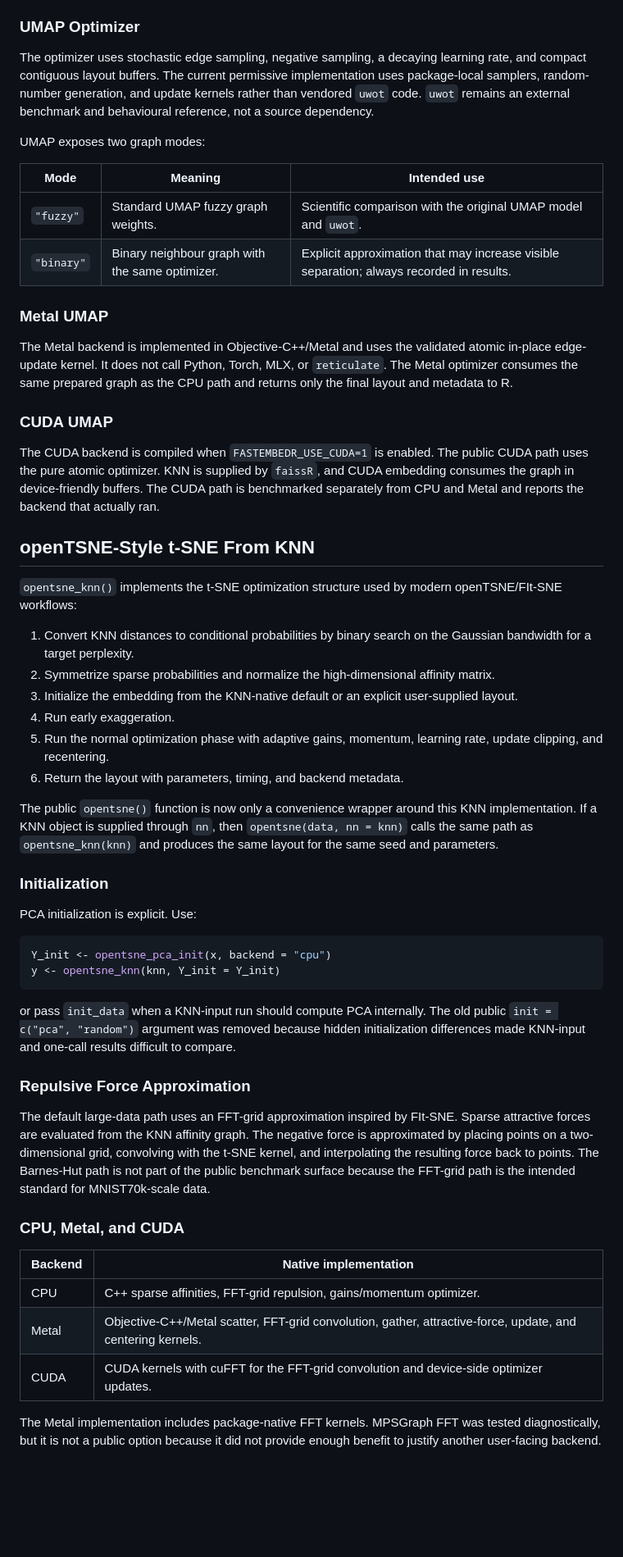
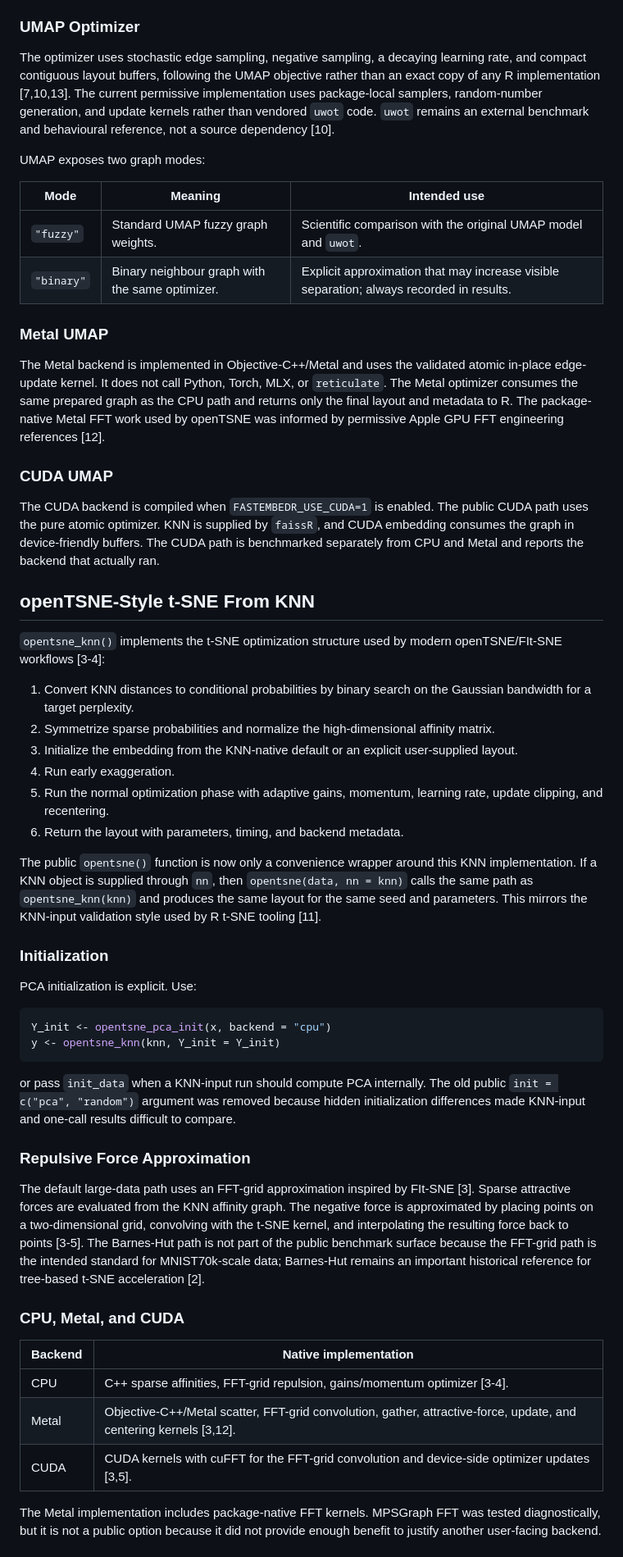
Before and after one commit to tkcaccia/fastEmbedR, a Markdown page: docs/implementation.md, the part around one of its changes. Shown at 82% size. GitHub-like rendering; blank space fills up the shorter version.

Commit message:
Refresh MNIST example results and citations

```diff
--- a/docs/implementation.md
+++ b/docs/implementation.md
@@ -66,10 +72,12 @@ copies between R and C++.
 ### UMAP Optimizer
 
 The optimizer uses stochastic edge sampling, negative sampling, a decaying
-learning rate, and compact contiguous layout buffers. The current permissive
-implementation uses package-local samplers, random-number generation, and
-update kernels rather than vendored `uwot` code. `uwot` remains an external
-benchmark and behavioural reference, not a source dependency.
+learning rate, and compact contiguous layout buffers, following the UMAP
+objective rather than an exact copy of any R implementation [7,10,13]. The
+current permissive implementation uses package-local samplers, random-number
+generation, and update kernels rather than vendored `uwot` code. `uwot`
+remains an external benchmark and behavioural reference, not a source
+dependency [10].
 
 UMAP exposes two graph modes:
 
@@ -83,7 +91,9 @@ UMAP exposes two graph modes:
 The Metal backend is implemented in Objective-C++/Metal and uses the validated
 atomic in-place edge-update kernel. It does not call Python, Torch, MLX, or
 `reticulate`. The Metal optimizer consumes the same prepared graph as the CPU
-path and returns only the final layout and metadata to R.
+path and returns only the final layout and metadata to R. The package-native
+Metal FFT work used by openTSNE was informed by permissive Apple GPU FFT
+engineering references [12].
 
 ### CUDA UMAP
 
@@ -96,7 +106,7 @@ actually ran.
 ## openTSNE-Style t-SNE From KNN
 
 `opentsne_knn()` implements the t-SNE optimization structure used by modern
-openTSNE/FIt-SNE workflows:
+openTSNE/FIt-SNE workflows [3-4]:
 
 1. Convert KNN distances to conditional probabilities by binary search on the
    Gaussian bandwidth for a target perplexity.
@@ -112,7 +122,8 @@ openTSNE/FIt-SNE workflows:
 The public `opentsne()` function is now only a convenience wrapper around this
 KNN implementation. If a KNN object is supplied through `nn`, then
 `opentsne(data, nn = knn)` calls the same path as `opentsne_knn(knn)` and
-produces the same layout for the same seed and parameters.
+produces the same layout for the same seed and parameters. This mirrors the
+KNN-input validation style used by R t-SNE tooling [11].
 
 ### Initialization
 
@@ -131,19 +142,21 @@ compare.
 ### Repulsive Force Approximation
 
 The default large-data path uses an FFT-grid approximation inspired by
-FIt-SNE. Sparse attractive forces are evaluated from the KNN affinity graph.
-The negative force is approximated by placing points on a two-dimensional grid,
-convolving with the t-SNE kernel, and interpolating the resulting force back to
-points. The Barnes-Hut path is not part of the public benchmark surface because
-the FFT-grid path is the intended standard for MNIST70k-scale data.
+FIt-SNE [3]. Sparse attractive forces are evaluated from the KNN affinity
+graph. The negative force is approximated by placing points on a
+two-dimensional grid, convolving with the t-SNE kernel, and interpolating the
+resulting force back to points [3-5]. The Barnes-Hut path is not part of the
+public benchmark surface because the FFT-grid path is the intended standard
+for MNIST70k-scale data; Barnes-Hut remains an important historical reference
+for tree-based t-SNE acceleration [2].
 
 ### CPU, Metal, and CUDA
 
 | Backend | Native implementation |
 | --- | --- |
-| CPU | C++ sparse affinities, FFT-grid repulsion, gains/momentum optimizer. |
-| Metal | Objective-C++/Metal scatter, FFT-grid convolution, gather, attractive-force, update, and centering kernels. |
-| CUDA | CUDA kernels with cuFFT for the FFT-grid convolution and device-side optimizer updates. |
+| CPU | C++ sparse affinities, FFT-grid repulsion, gains/momentum optimizer [3-4]. |
+| Metal | Objective-C++/Metal scatter, FFT-grid convolution, gather, attractive-force, update, and centering kernels [3,12]. |
+| CUDA | CUDA kernels with cuFFT for the FFT-grid convolution and device-side optimizer updates [3,5]. |
 
 The Metal implementation includes package-native FFT kernels. MPSGraph FFT was
 tested diagnostically, but it is not a public option because it did not provide
```
Also changed, not shown: other parts of docs/implementation.md (+20 -14 lines), docs/examples.md (+6 -6 lines), docs/assets/mnist70k_cuda_codex_20260618/mnist70k_github_benchmark.png, docs/assets/mnist70k_cuda_codex_20260618/mnist70k_github_benchmark_time_barplot.png, 3 other files.
